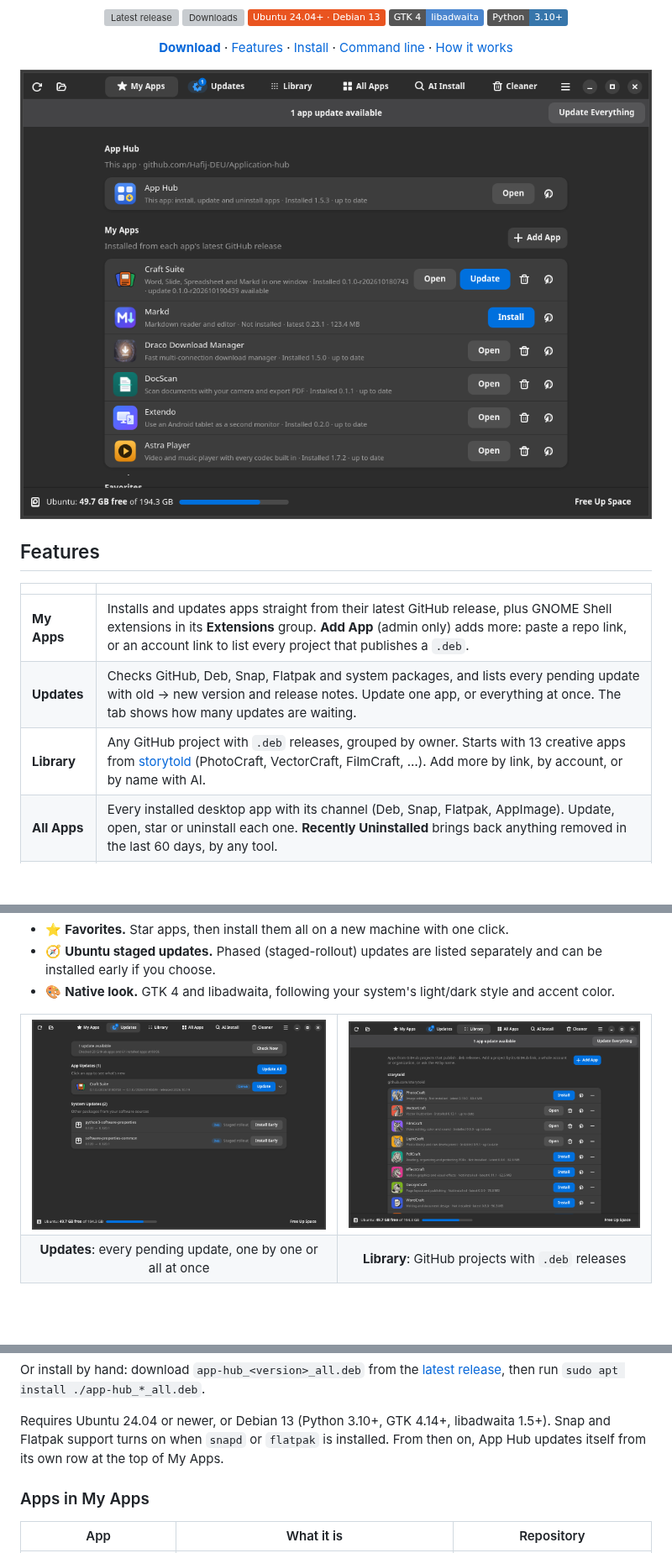
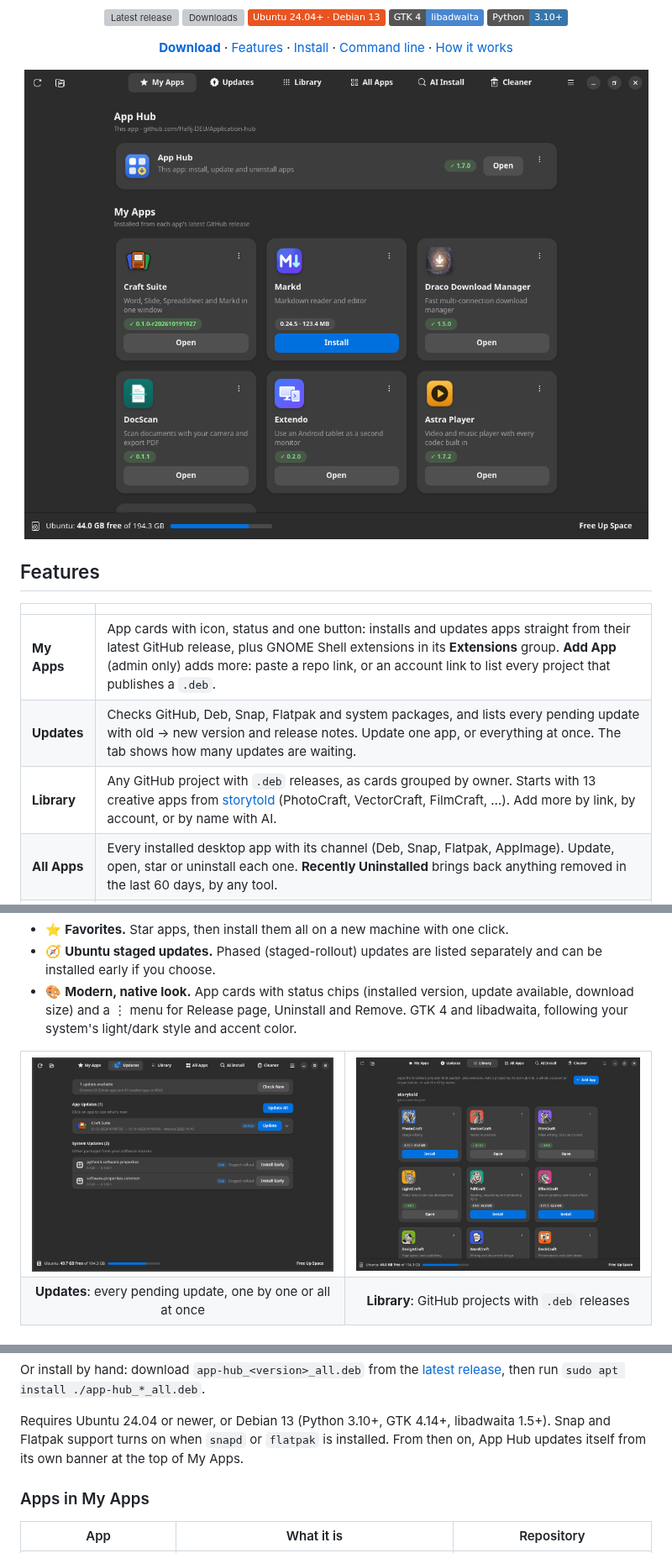
Before and after one commit to Hafij-DEU/Application-hub, a Markdown page: README.md, 3 parts joined by grey strips. Shown at 84% size. Rendered like a GitHub page; pictures changed too: docs/screenshots/library.png, docs/screenshots/my-apps.png; badges without logos; blank space fills up the shorter version; grey boxes are pictures that could not be loaded.

Commit message:
README: new card design screenshots and text (1.7.0)
Co-Authored-By: Claude Opus 5.5 <noreply@anthropic.com>

```diff
--- a/README.md
+++ b/README.md
@@ -24,9 +24,9 @@ Flatpak and AppImage, with a single password prompt for everything.
 
 | | |
 |---|---|
-| **My Apps** | Installs and updates apps straight from their latest GitHub release, plus GNOME Shell extensions in its **Extensions** group. **Add App** (admin only) adds more: paste a repo link, or an account link to list every project that publishes a `.deb`. |
+| **My Apps** | App cards with icon, status and one button: installs and updates apps straight from their latest GitHub release, plus GNOME Shell extensions in its **Extensions** group. **Add App** (admin only) adds more: paste a repo link, or an account link to list every project that publishes a `.deb`. |
 | **Updates** | Checks GitHub, Deb, Snap, Flatpak and system packages, and lists every pending update with old → new version and release notes. Update one app, or everything at once. The tab shows how many updates are waiting. |
-| **Library** | Any GitHub project with `.deb` releases, grouped by owner. Starts with 13 creative apps from [storytold](https://github.com/storytold) (PhotoCraft, VectorCraft, FilmCraft, …). Add more by link, by account, or by name with AI. |
+| **Library** | Any GitHub project with `.deb` releases, as cards grouped by owner. Starts with 13 creative apps from [storytold](https://github.com/storytold) (PhotoCraft, VectorCraft, FilmCraft, …). Add more by link, by account, or by name with AI. |
 | **All Apps** | Every installed desktop app with its channel (Deb, Snap, Flatpak, AppImage). Update, open, star or uninstall each one. **Recently Uninstalled** brings back anything removed in the last 60 days, by any tool. |
 | **AI Install** | Ask Gemini how to install an app. Every answer is checked locally (apt cache, Snap Store, Flatpak remote, GitHub) before you confirm. Commands written by the AI are never run. |
 | **Cleaner** | Finds what removed apps left behind: folders in your home (moved to the Trash, not deleted), config files, unused dependencies, old snap revisions, unused Flatpak runtimes and cached `.deb` files. |
@@ -42,7 +42,9 @@ And more:
 - ⭐ **Favorites.** Star apps, then install them all on a new machine with one click.
 - 🧭 **Ubuntu staged updates.** Phased (staged-rollout) updates are listed separately and can be
   installed early if you choose.
-- 🎨 **Native look.** GTK 4 and libadwaita, following your system's light/dark style and accent color.
+- 🎨 **Modern, native look.** App cards with status chips (installed version, update available,
+  download size) and a ⋮ menu for Release page, Uninstall and Remove. GTK 4 and libadwaita,
+  following your system's light/dark style and accent color.
 
 <table>
   <tr>
@@ -69,7 +71,7 @@ Or install by hand: download `app-hub_<version>_all.deb` from the
 
 Requires Ubuntu 24.04 or newer, or Debian 13 (Python 3.10+, GTK 4.14+, libadwaita 1.5+).
 Snap and Flatpak support turns on when `snapd` or `flatpak` is installed.
-From then on, App Hub updates itself from its own row at the top of My Apps.
+From then on, App Hub updates itself from its own banner at the top of My Apps.
 
 ### Apps in My Apps
 
```
